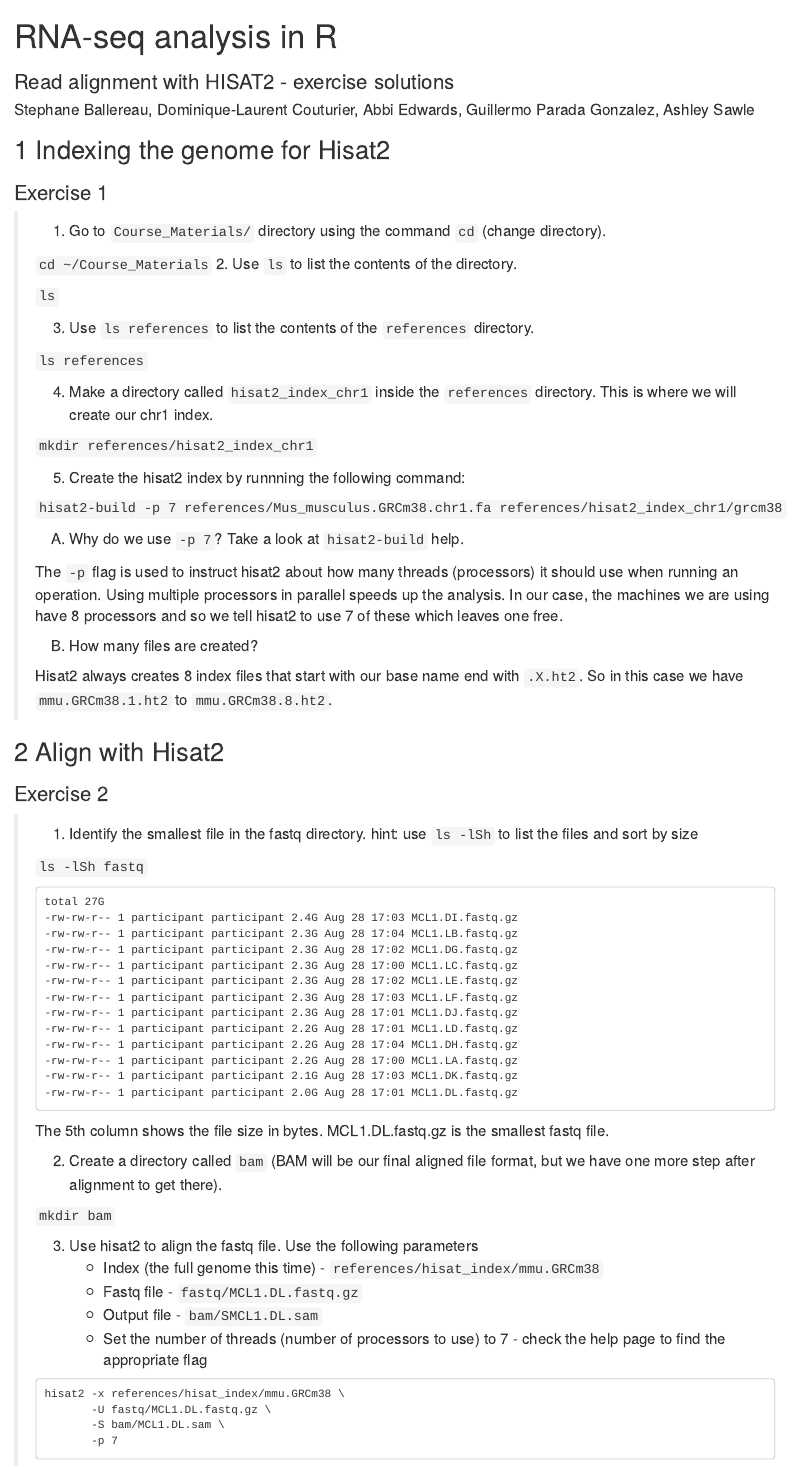
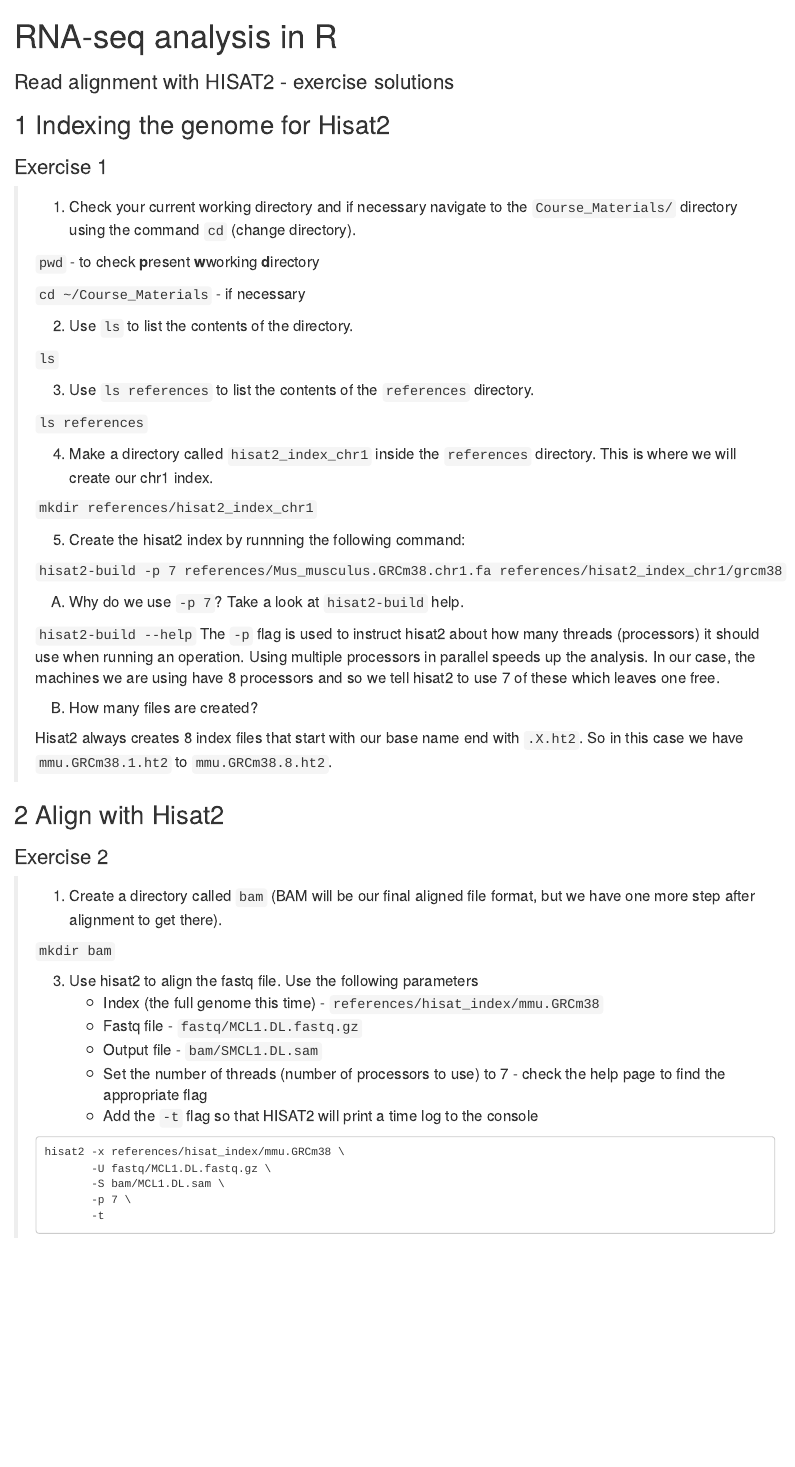
Before and after one commit to bioinformatics-core-shared-training/RNAseq_May_2020_remote, an R Markdown document (Course_Materials/solutions/C_Alignment_with_HISAT2.Solutions.Rmd): the page in a window 1100 px wide, from its top. Rendered offline with R 4.5, knitr and Pandoc, with nearby package versions.

Commit message:
May 2020 solutions for alignment section

````diff
--- a/Course_Materials/solutions/C_Alignment_with_HISAT2.Solutions.Rmd
+++ b/Course_Materials/solutions/C_Alignment_with_HISAT2.Solutions.Rmd
@@ -1,18 +1,21 @@
 ---
 title: "RNA-seq analysis in R"
 subtitle: "Read alignment with HISAT2 - exercise solutions"
-author: "Stephane Ballereau, Dominique-Laurent Couturier, Abbi Edwards, Guillermo Parada Gonzalez, Ashley Sawle"
-output: html_notebook
+output: html_document
 ---
 
 ## 1 Indexing the genome for Hisat2
 
 ### Exercise 1
 
-> 1. Go to `Course_Materials/` directory using the command `cd` (change
+> 1. Check your current working directory and if necessary navigate to
+>    the `Course_Materials/` directory using the command `cd` (change
 >    directory).
 >
-> `cd ~/Course_Materials`
+> `pwd` - to check **p**resent **w**working **d**irectory
+>
+> `cd ~/Course_Materials`  - if necessary
+>
 > 2. Use `ls` to list the contents of the directory.
 >
 > `ls`
@@ -32,10 +35,11 @@ output: html_notebook
 >
 > A) Why do we use `-p 7`? Take a look at `hisat2-build` help.
 >
-The `-p` flag is used to instruct hisat2 about how many threads (processors) it
-should use when running an operation. Using multiple processors in parallel
-speeds up the analysis.  In our case, the machines we are using have 8
-processors and so we tell hisat2 to use 7 of these which leaves one free.
+> `hisat2-build --help`
+> The `-p` flag is used to instruct hisat2 about how many threads (processors)
+> it should use when running an operation. Using multiple processors in parallel
+> speeds up the analysis.  In our case, the machines we are using have 8
+> processors and so we tell hisat2 to use 7 of these which leaves one free.
 >
 > B) How many files are created?
 >
@@ -46,29 +50,7 @@ So in this case we have `mmu.GRCm38.1.ht2` to `mmu.GRCm38.8.ht2`.
 
 ### Exercise 2
 
-> 1. Identify the smallest file in the fastq directory. hint: use `ls -lSh` to
->    list the files and sort by size
->
-> `ls -lSh fastq`
-> ```
-> total 27G
-> -rw-rw-r-- 1 participant participant 2.4G Aug 28 17:03 MCL1.DI.fastq.gz
-> -rw-rw-r-- 1 participant participant 2.3G Aug 28 17:04 MCL1.LB.fastq.gz
-> -rw-rw-r-- 1 participant participant 2.3G Aug 28 17:02 MCL1.DG.fastq.gz
-> -rw-rw-r-- 1 participant participant 2.3G Aug 28 17:00 MCL1.LC.fastq.gz
-> -rw-rw-r-- 1 participant participant 2.3G Aug 28 17:02 MCL1.LE.fastq.gz
-> -rw-rw-r-- 1 participant participant 2.3G Aug 28 17:03 MCL1.LF.fastq.gz
-> -rw-rw-r-- 1 participant participant 2.3G Aug 28 17:01 MCL1.DJ.fastq.gz
-> -rw-rw-r-- 1 participant participant 2.2G Aug 28 17:01 MCL1.LD.fastq.gz
-> -rw-rw-r-- 1 participant participant 2.2G Aug 28 17:04 MCL1.DH.fastq.gz
-> -rw-rw-r-- 1 participant participant 2.2G Aug 28 17:00 MCL1.LA.fastq.gz
-> -rw-rw-r-- 1 participant participant 2.1G Aug 28 17:03 MCL1.DK.fastq.gz
-> -rw-rw-r-- 1 participant participant 2.0G Aug 28 17:01 MCL1.DL.fastq.gz
-> ```
-> The 5th column shows the file size in bytes. MCL1.DL.fastq.gz is the smallest
-> fastq file.
->
-> 2. Create a directory called `bam` (BAM will be our final aligned file
+> 1. Create a directory called `bam` (BAM will be our final aligned file
 >    format, but we have one more step after alignment to get there).
 >
 > `mkdir bam`
@@ -79,12 +61,14 @@ So in this case we have `mmu.GRCm38.1.ht2` to `mmu.GRCm38.8.ht2`.
 >       * Output file - `bam/SMCL1.DL.sam`
 >       * Set the number of threads (number of processors to use) to 7 - check
 >         the help page to find the appropriate flag
+>       * Add the `-t` flag so that HISAT2 will print a time log to the console
 >
 > ```
 > hisat2 -x references/hisat_index/mmu.GRCm38 \
 >        -U fastq/MCL1.DL.fastq.gz \
 >        -S bam/MCL1.DL.sam \
->        -p 7
+>        -p 7 \
+>        -t
 > ```
 
 ## 3 Convert the SAM output to BAM
````
Also changed, not shown: html/C_Alignment_with_HISAT2.Solutions.html (added), Course_Materials/solutions/C_Alignment_with_HISAT2.Solutions.Rmd (4 more changed lines).
